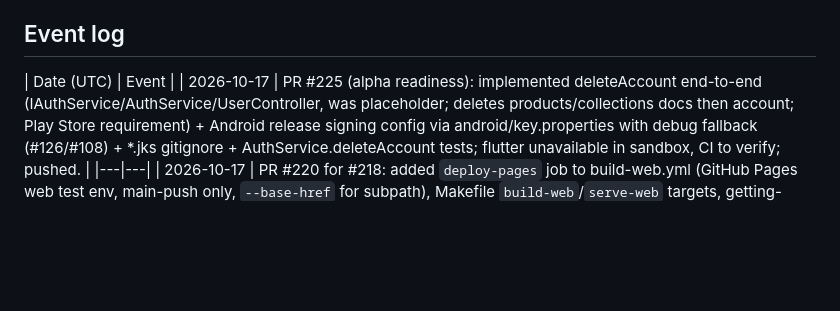
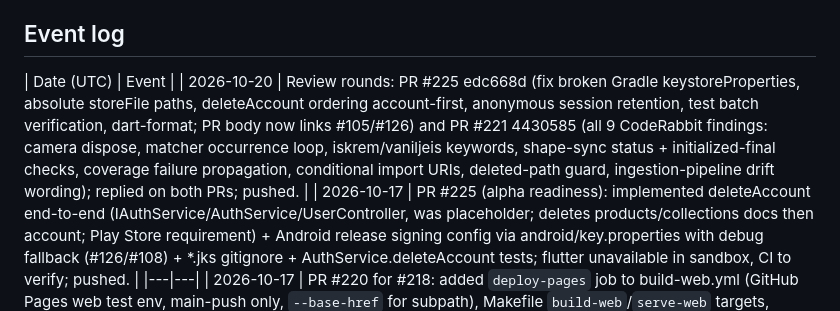
Before and after one commit to JoachimTislov/foodsavr, a Markdown page: AGENTS.md, the part around the change. GitHub-like rendering; blank space fills up the shorter version.

Commit message:
docs: log PR #225 + #221 review-round events in AGENTS.md
Co-authored-by: JoachimTislov <JoachimTislov@users.noreply.github.com>

```diff
--- a/AGENTS.md
+++ b/AGENTS.md
@@ -17,6 +17,7 @@
 ## Event log
 
 | Date (UTC) | Event |
+| 2026-10-20 | Review rounds: PR #225 edc668d (fix broken Gradle keystoreProperties, absolute storeFile paths, deleteAccount ordering account-first, anonymous session retention, test batch verification, dart-format; PR body now links #105/#126) and PR #221 4430585 (all 9 CodeRabbit findings: camera dispose, matcher occurrence loop, iskrem/vaniljeis keywords, shape-sync status + initialized-final checks, coverage failure propagation, conditional import URIs, deleted-path guard, ingestion-pipeline drift wording); replied on both PRs; pushed. |
 | 2026-10-17 | PR #225 (alpha readiness): implemented deleteAccount end-to-end (IAuthService/AuthService/UserController, was placeholder; deletes products/collections docs then account; Play Store requirement) + Android release signing config via android/key.properties with debug fallback (#126/#108) + *.jks gitignore + AuthService.deleteAccount tests; flutter unavailable in sandbox, CI to verify; pushed. |
 |---|---|
 | 2026-10-17 | PR #220 for #218: added `deploy-pages` job to build-web.yml (GitHub Pages web test env, main-push only, `--base-href` for subpath), Makefile `build-web`/`serve-web` targets, getting-started/test-strategy docs; issue #218 opened; pushed. |
```
